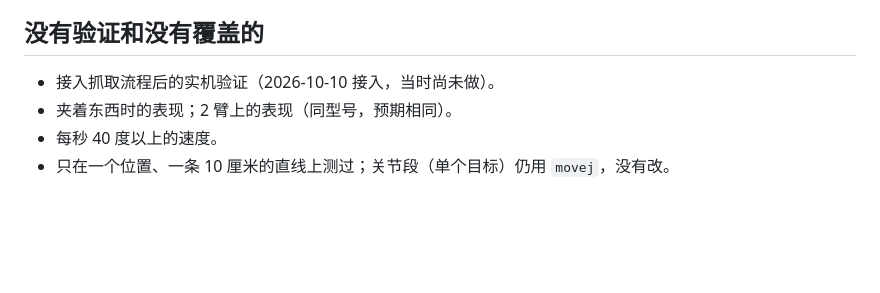
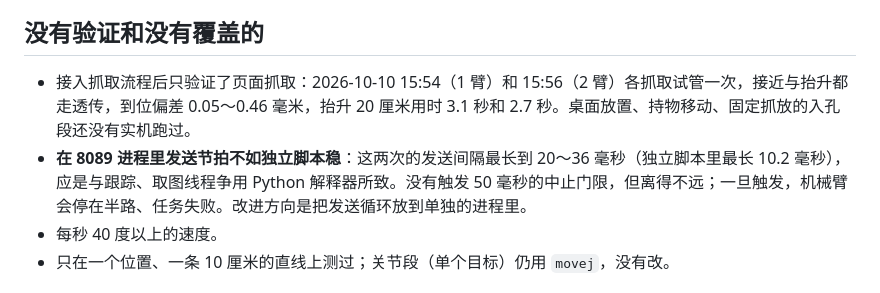
Before and after one commit to firmiana114/saydo, a Markdown page: docs/line_motion.md, the part around the change. Rendered like a GitHub page; blank space fills up the shorter version.

Commit message:
记录透传接入后的首次实机验证与发送节拍的隐患
- 两台臂各完成一次页面抓取，接近与抬升都走透传，到位偏差 0.05～0.46 毫米
- 8089 进程内发送间隔最长到 20～36 毫秒，离 50 毫秒的中止门限不远

Co-Authored-By: Claude Opus 5.5 <noreply@anthropic.com>

```diff
--- a/docs/line_motion.md
+++ b/docs/line_motion.md
@@ -106,8 +106,8 @@
 
 ## 没有验证和没有覆盖的
 
-- 接入抓取流程后的实机验证（2026-10-10 接入，当时尚未做）。
-- 夹着东西时的表现；2 臂上的表现（同型号，预期相同）。
+- 接入抓取流程后只验证了页面抓取：2026-10-10 15:54（1 臂）和 15:56（2 臂）各抓取试管一次，接近与抬升都走透传，到位偏差 0.05～0.46 毫米，抬升 20 厘米用时 3.1 秒和 2.7 秒。桌面放置、持物移动、固定抓放的入孔段还没有实机跑过。
+- **在 8089 进程里发送节拍不如独立脚本稳**：这两次的发送间隔最长到 20～36 毫秒（独立脚本里最长 10.2 毫秒），应是与跟踪、取图线程争用 Python 解释器所致。没有触发 50 毫秒的中止门限，但离得不远；一旦触发，机械臂会停在半路、任务失败。改进方向是把发送循环放到单独的进程里。
 - 每秒 40 度以上的速度。
 - 只在一个位置、一条 10 厘米的直线上测过；关节段（单个目标）仍用 `movej`，没有改。
 
```
Also changed, not shown: HANDOFF_REPORT.md (+2 -2 lines).
